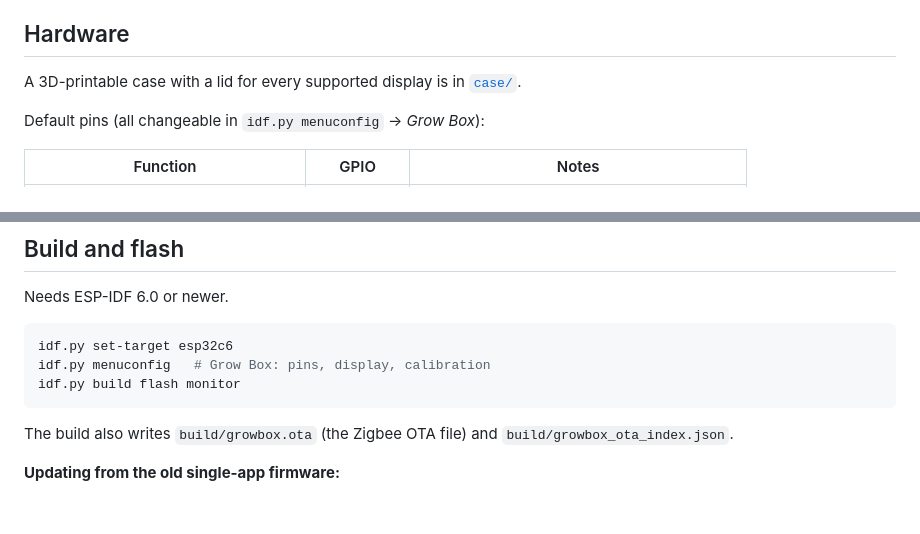
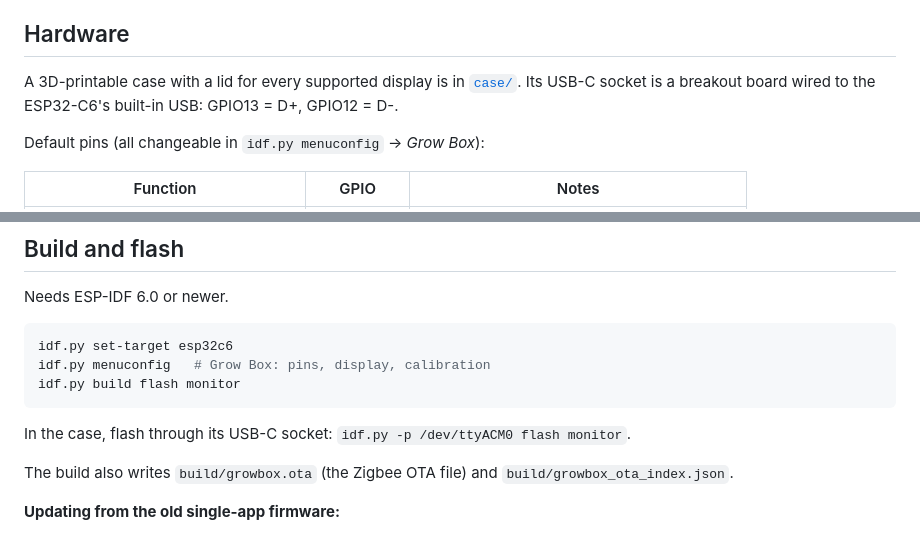
Before and after one commit to mejgan/esp32_ha_grow, a Markdown page: README.md, 2 parts joined by grey strips. GitHub-like rendering; blank space fills up the shorter version.

````diff
--- a/README.md
+++ b/README.md
@@ -32,7 +32,8 @@ an optional display. It joins Zigbee as a router and is controlled from Home Ass
 
 ## Hardware
 
-A 3D-printable case with a lid for every supported display is in [`case/`](case/README.md).
+A 3D-printable case with a lid for every supported display is in [`case/`](case/README.md). Its USB-C socket is a
+breakout board wired to the ESP32-C6's built-in USB: GPIO13 = D+, GPIO12 = D-.
 
 Default pins (all changeable in `idf.py menuconfig` → *Grow Box*):
 
@@ -90,6 +91,8 @@ idf.py set-target esp32c6
 idf.py menuconfig   # Grow Box: pins, display, calibration
 idf.py build flash monitor
 ```
+
+In the case, flash through its USB-C socket: `idf.py -p /dev/ttyACM0 flash monitor`.
 
 The build also writes `build/growbox.ota` (the Zigbee OTA file) and `build/growbox_ota_index.json`.
 
````
Also changed, not shown: case/README.md (+36 -3 lines), case/preview/base_back.png, case/preview/base_cables.png, case/preview/base_ports.png (added), case/preview/base_usb.png (deleted), case/preview/exploded.png, case/preview/usb_cradle.png (added), 3 other files.
